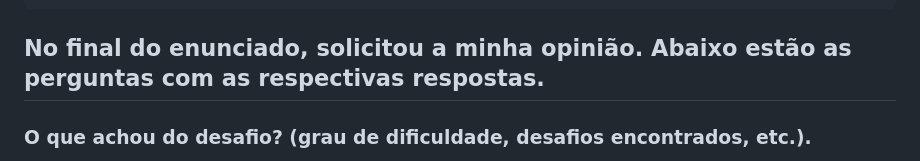
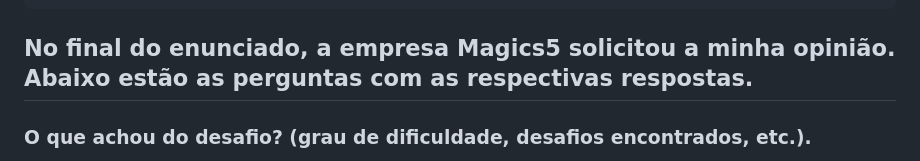
Before and after one commit to lgomesroc/MagiLuc, a Markdown page: README.md, the part around one of its changes. GitHub-like rendering.

Commit message:
MagiLuc: corrigindo o README!

````diff
--- a/README.md
+++ b/README.md
@@ -348,7 +348,7 @@ magiluc-frontend/
 └── README.md
 ```
 
-## No final do enunciado, solicitou a minha opinião. Abaixo estão as perguntas com as respectivas respostas.
+## No final do enunciado, a empresa Magics5 solicitou a minha opinião. Abaixo estão as perguntas com as respectivas respostas.
 
 ### **O que achou do desafio? (grau de dificuldade, desafios encontrados, etc.).**
 Com uma dificuldade um pouco fácil o desafio, porém com vários imprevistos como erros de senhas de usuários do MySQL, configurações do Linux que começava a travar o andamento do projeto e o tempo passando, problemas em relação ao git e a criação do repositório onde me acostumo com o GitHub. Erros de código e os containers dando problemas sempre travando.
````
Also changed, not shown: other parts of README.md (+27 -27 lines).
